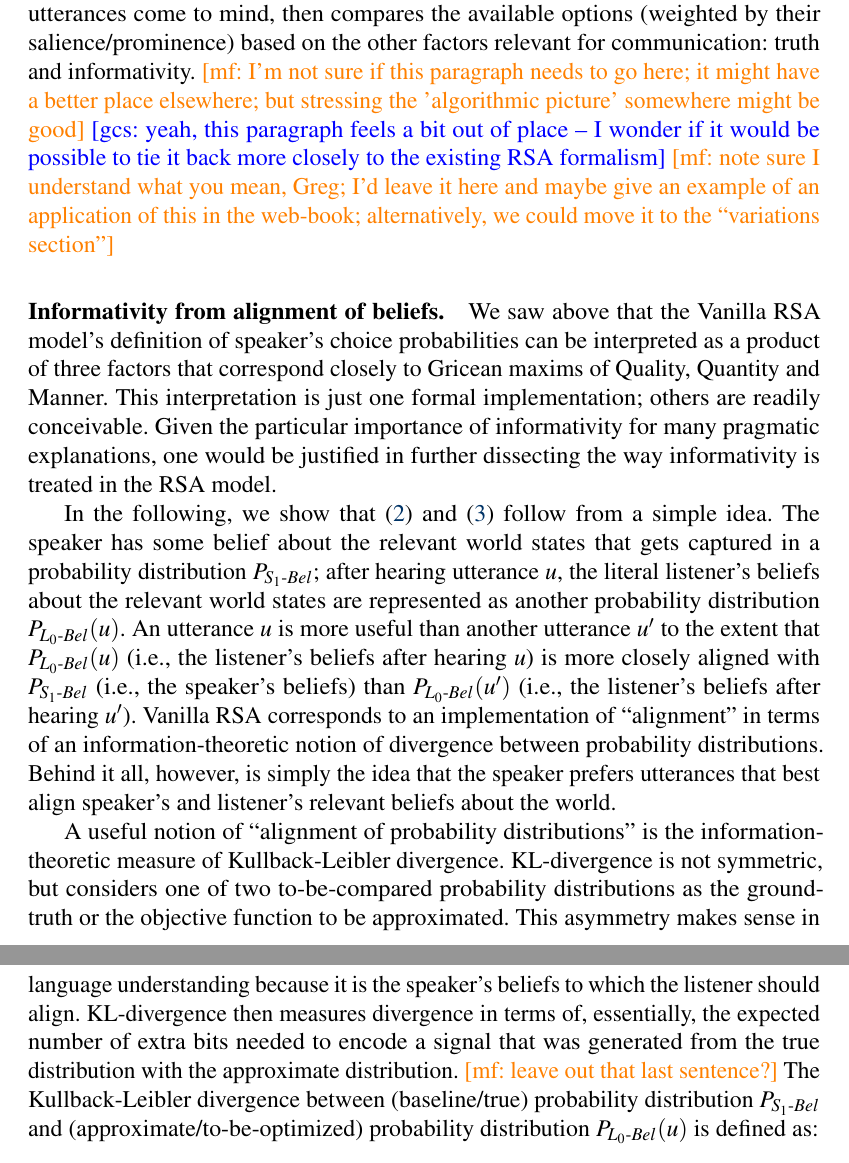
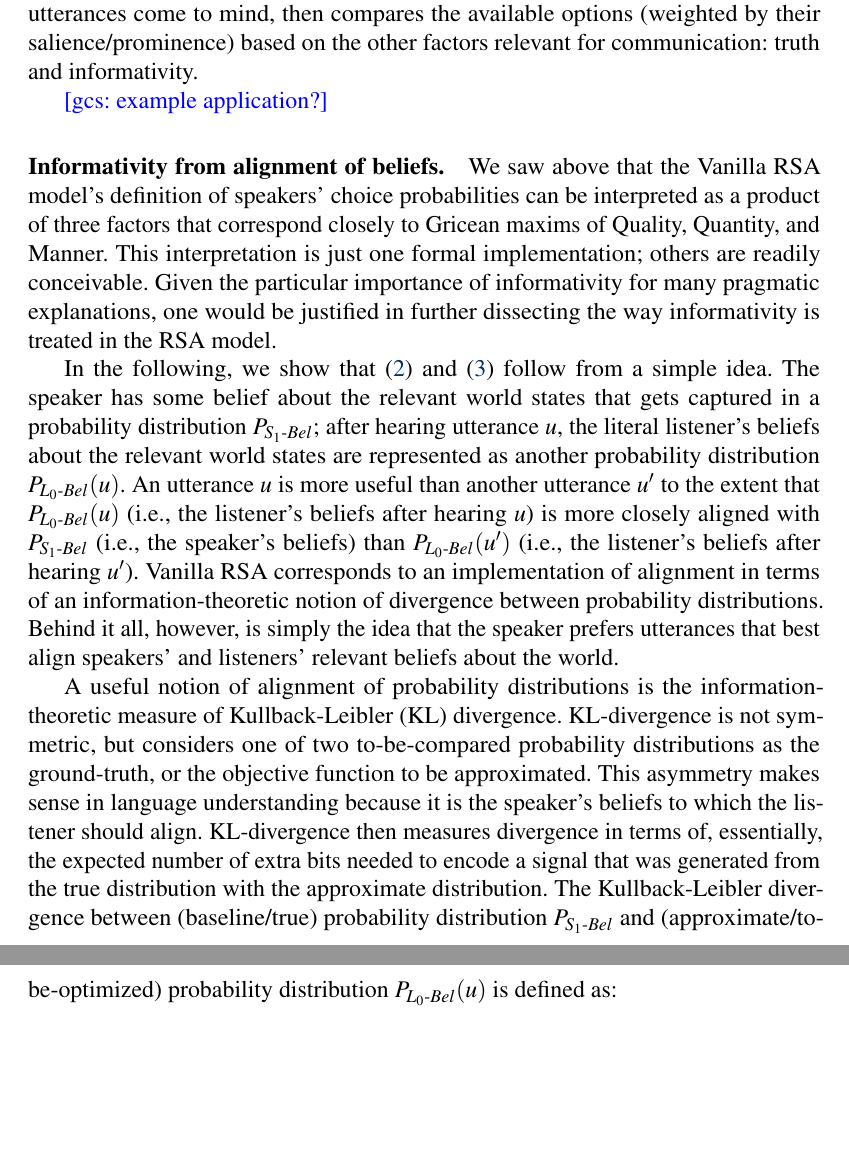
Before and after one commit to gscontras/probLang, a LaTeX document (writing/problang-overview.tex): two parts of pages 8 and 9 of 29, joined at a grey line, cut so that both start at the same text, the shorter picture padded with empty space. Compiled offline with pdfLaTeX; a LaTeX package or settings file that is missing is left out.

Commit message:
more edits to Section 2

```diff
--- a/writing/problang-overview.tex
+++ b/writing/problang-overview.tex
@@ -186,12 +186,15 @@ factor $\text{Salience}(u)$ as an \emph{utterance prior}, suggesting an algorith
 picture of utterance choice: the speaker searches for utterances to choose, based on a gradient
 of how easy these utterances come to mind, then compares the available options (weighted by
 their salience/prominence) based on the other factors relevant for communication: truth and
-informativity. \mf{I'm not sure if this paragraph needs to go here; it might have a better
-  place elsewhere; but stressing the 'algorithmic picture' somewhere might be good} \gcs{yeah, this paragraph feels a bit out of place -- I wonder if it would be possible to tie it back more closely to the existing RSA formalism} \mf{note sure I understand what you mean,  Greg; I'd leave it here and maybe give an example of an application of this in the web-book; alternatively, we could move it to the ``variations section''}
+informativity.
+%\mf{I'm not sure if this paragraph needs to go here; it might have a better
+%  place elsewhere; but stressing the 'algorithmic picture' somewhere might be good} \gcs{yeah, this paragraph feels a bit out of place -- I wonder if it would be possible to tie it back more closely to the existing RSA formalism} \mf{note sure I understand what you mean,  Greg; I'd leave it here and maybe give an example of an application of this in the web-book; alternatively, we could move it to the ``variations section''}
+
+\gcs{example application?}
 
 \paragraph{Informativity from alignment of beliefs.} We saw above that the Vanilla RSA
-model's definition of speaker's choice probabilities can be interpreted as a product of three
-factors that correspond closely to Gricean maxims of Quality, Quantity and Manner.
+model's definition of speakers' choice probabilities can be interpreted as a product of three
+factors that correspond closely to Gricean maxims of Quality, Quantity, and Manner.
 This interpretation is just one formal implementation; others are readily conceivable. Given the particular
 importance of informativity for many pragmatic explanations, one would be justified in further dissecting
 the way informativity is treated in the RSA model.
@@ -203,19 +206,20 @@ represented as another probability distribution $P_{L_{0}\text{-}Bel}(u)$. An ut
 than another utterance $u'$ to the extent that $P_{L_{0}\text{-}Bel}(u)$  (i.e., the listener's beliefs after hearing $u$) is
 more closely aligned with $P_{S_{1}\text{-}Bel}$ (i.e., the speaker's beliefs) than
 $P_{L_{0}\text{-}Bel}(u')$  (i.e., the listener's beliefs after hearing $u'$).
-Vanilla RSA corresponds to an implementation of ``alignment'' in terms of an information-theoretic notion of divergence between probability distributions.
+Vanilla RSA corresponds to an implementation of alignment in terms of an information-theoretic notion of divergence between probability distributions.
 Behind it all, however, is simply the idea that the speaker prefers
-utterances that best align speaker's and listener's relevant beliefs about the world.
+utterances that best align speakers' and listeners' relevant beliefs about the world.
 
-A useful notion of ``alignment of probability distributions'' is the information-theoretic
-measure of Kullback-Leibler divergence. KL-divergence is not symmetric, but considers one of
-two to-be-compared probability distributions as the ground-truth or the objective function
+A useful notion of alignment of probability distributions is the information-theoretic
+measure of Kullback-Leibler (KL) divergence. KL-divergence is not symmetric, but considers one of
+two to-be-compared probability distributions as the ground-truth, or the objective function
 to be approximated.
 This asymmetry makes sense in language understanding because it is the speaker's
 beliefs to which the listener should align. KL-divergence then measures divergence in terms of,
 essentially, the expected number of extra bits needed to encode a signal that was generated
-from the true distribution with the approximate distribution. \mf{leave out that last
-  sentence?} The Kullback-Leibler divergence between (baseline/true) probability distribution
+from the true distribution with the approximate distribution.
+%\mf{leave out that last sentence?}
+The Kullback-Leibler divergence between (baseline/true) probability distribution
 $P_{S_{1}\text{-}Bel}$ and (approximate/to-be-optimized) probability distribution
 $P_{L_{0}\text{-}Bel}(u)$ is defined as:
 \begin{align}
```
Also changed, not shown: writing/problang-overview.tex (14 more changed lines).
